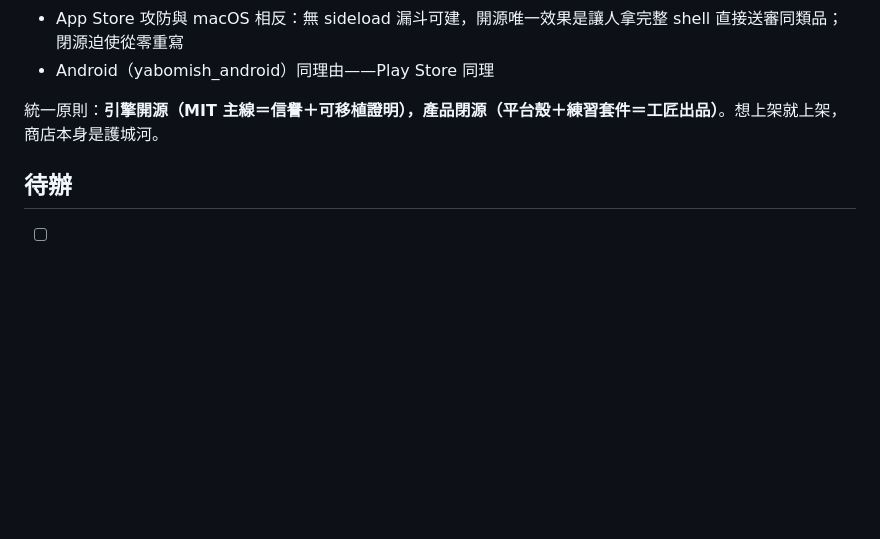
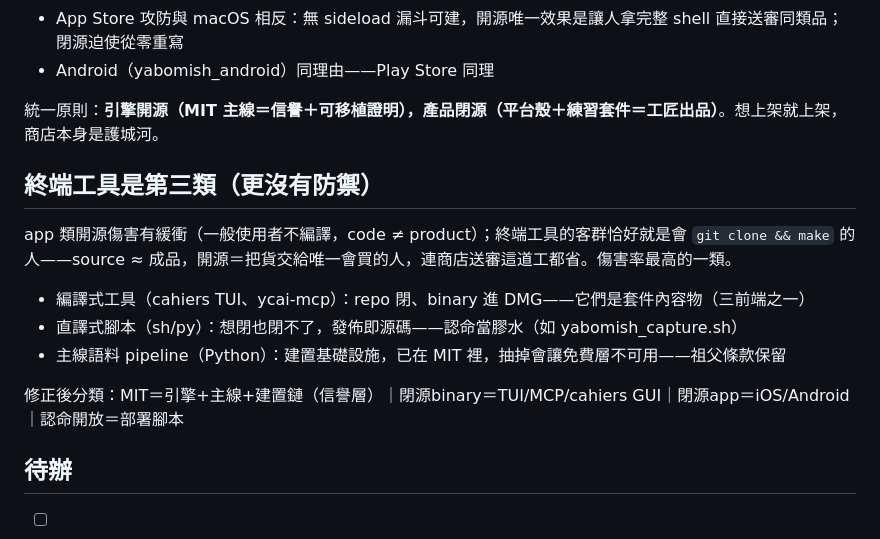
Before and after one commit to FakeRocket543/yabomish, a Markdown page: docs/design/20260918-pro-version-strategy.md, the part around the change. Drawn GitHub-style; blank space fills up the shorter version.

Commit message:
docs(design): 終端工具另列一類 — 編譯式閉源、腳本認命開放
Generated with [Devin](https://devin.ai)

Co-Authored-By: Devin <158243242+devin-ai-integration[bot]@users.noreply.github.com>

```diff
--- a/docs/design/20260918-pro-version-strategy.md
+++ b/docs/design/20260918-pro-version-strategy.md
@@ -66,6 +66,16 @@ yabomish_ios 無 LICENSE、僅 git.lcn.tw——現狀即閉源，維持不開。
 
 統一原則：**引擎開源（MIT 主線＝信譽＋可移植證明），產品閉源（平台殼＋練習套件＝工匠出品）**。想上架就上架，商店本身是護城河。
 
+## 終端工具是第三類（更沒有防禦）
+
+app 類開源傷害有緩衝（一般使用者不編譯，code ≠ product）；終端工具的客群恰好就是會 `git clone && make` 的人——source ≈ 成品，開源＝把貨交給唯一會買的人，連商店送審這道工都省。傷害率最高的一類。
+
+- 編譯式工具（cahiers TUI、ycai-mcp）：repo 閉、binary 進 DMG——它們是套件內容物（三前端之一）
+- 直譯式腳本（sh/py）：想閉也閉不了，發佈即源碼——認命當膠水（如 yabomish_capture.sh）
+- 主線語料 pipeline（Python）：建置基礎設施，已在 MIT 裡，抽掉會讓免費層不可用——祖父條款保留
+
+修正後分類：MIT＝引擎+主線+建置鏈（信譽層）｜閉源binary＝TUI/MCP/cahiers GUI｜閉源app＝iOS/Android｜認命開放＝部署腳本
+
 ## 待辦
 
 - [ ] DMG 打包流程（YabomishIM.app + YabomishPractice.app 同包）
```
